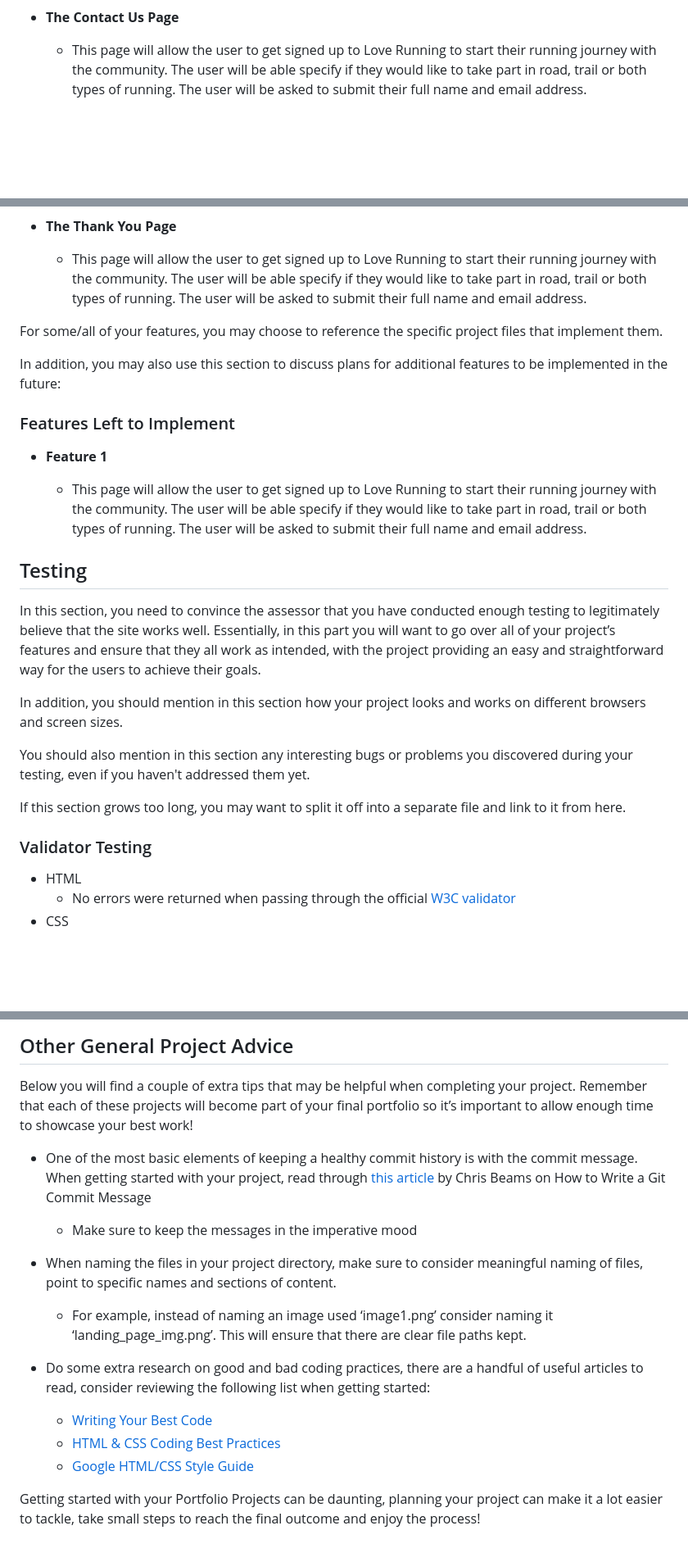
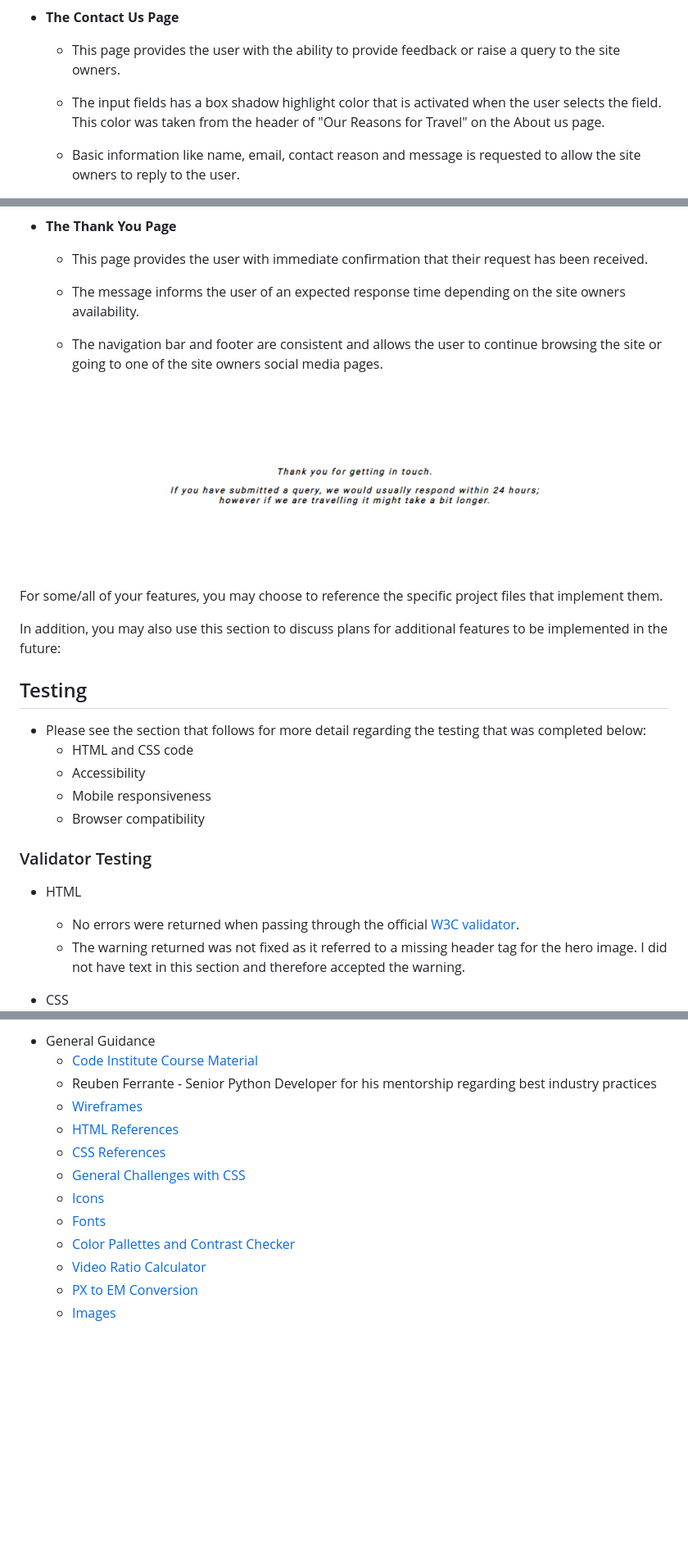
Before and after one commit to ashraafa/our-travels, a Markdown page: README.md, 3 parts joined by grey strips. Shown: that part at 82% size. GitHub-like rendering; blank space fills up the shorter version.

```diff
--- a/README.md
+++ b/README.md
@@ -87,5 +107,7 @@ This section introduces the features that have been implemented for the website
 
 - __The Contact Us Page__
 
-  - This page will allow the user to get signed up to Love Running to start their running journey with the community. The user will be able specify if they would like to take part in road, trail or both types of running. The user will be asked to submit their full name and email address.
+  - This page provides the user with the ability to provide feedback or raise a query to the site owners.
+  - The input fields has a box shadow highlight color that is activated when the user selects the field. This color was taken from the header of "Our Reasons for Travel" on the About us page.
+  - Basic information like name, email, contact reason and message is requested to allow the site owners to reply to the user.
 
@@ -93,31 +115,28 @@ This section introduces the features that have been implemented for the website
 
 - __The Thank You Page__
 
-  - This page will allow the user to get signed up to Love Running to start their running journey with the community. The user will be able specify if they would like to take part in road, trail or both types of running. The user will be asked to submit their full name and email address.
+  - This page provides the user with immediate confirmation that their request has been received.
+  - The message informs the user of an expected response time depending on the site owners availability.
+  - The navigation bar and footer are consistent and allows the user to continue browsing the site or going to one of the site owners social media pages.
+
+    ![Footer](assets/images/thank-you.PNG)
 
 For some/all of your features, you may choose to reference the specific project files that implement them.
 
 In addition, you may also use this section to discuss plans for additional features to be implemented in the future:
 
-### Features Left to Implement
-
-- __Feature 1__
-
-  - This page will allow the user to get signed up to Love Running to start their running journey with the community. The user will be able specify if they would like to take part in road, trail or both types of running. The user will be asked to submit their full name and email address.
-
 ## Testing
-
-In this section, you need to convince the assessor that you have conducted enough testing to legitimately believe that the site works well. Essentially, in this part you will want to go over all of your project’s features and ensure that they all work as intended, with the project providing an easy and straightforward way for the users to achieve their goals.
-
-In addition, you should mention in this section how your project looks and works on different browsers and screen sizes.
-
-You should also mention in this section any interesting bugs or problems you discovered during your testing, even if you haven't addressed them yet.
-
-If this section grows too long, you may want to split it off into a separate file and link to it from here.
+ - Please see the section that follows for more detail regarding the testing that was completed below:
+   - HTML and CSS code
+   - Accessibility
+   - Mobile responsiveness
+   - Browser compatibility
 
 
 ### Validator Testing
 
 - HTML
-  - No errors were returned when passing through the official [W3C validator](https://validator.w3.org/nu/?doc=https%3A%2F%2Fcode-institute-org.github.io%2Flove-running-2.0%2Findex.html)
+  - No errors were returned when passing through the official [W3C validator](https://validator.w3.org/nu/?doc=https%3A%2F%2Fashraafa.github.io%2Four-travels%2F).
+  - The warning returned was not fixed as it referred to a missing header tag for the hero image. I did not have text in this section and therefore accepted the warning.
+
 - CSS
@@ -162,16 +190,13 @@ Congratulations on completing your Readme, you have made another big stride in t
-## Other General Project Advice
-
-Below you will find a couple of extra tips that may be helpful when completing your project. Remember that each of these projects will become part of your final portfolio so it’s important to allow enough time to showcase your best work!
-
-- One of the most basic elements of keeping a healthy commit history is with the commit message. When getting started with your project, read through [this article](https://chris.beams.io/posts/git-commit/) by Chris Beams on How to Write  a Git Commit Message
-  - Make sure to keep the messages in the imperative mood
-
-- When naming the files in your project directory, make sure to consider meaningful naming of files, point to specific names and sections of content.
-  - For example, instead of naming an image used ‘image1.png’ consider naming it ‘landing_page_img.png’. This will ensure that there are clear file paths kept.
-
-- Do some extra research on good and bad coding practices, there are a handful of useful articles to read, consider reviewing the following list when getting started:
-  - [Writing Your Best Code](https://learn.shayhowe.com/html-css/writing-your-best-code/)
-  - [HTML & CSS Coding Best Practices](https://medium.com/@inceptiondj.info/html-css-coding-best-practice-fadb9870a00f)
-  - [Google HTML/CSS Style Guide](https://google.github.io/styleguide/htmlcssguide.html#General)
-
-Getting started with your Portfolio Projects can be daunting, planning your project can make it a lot easier to tackle, take small steps to reach the final outcome and enjoy the process!
+- General Guidance
+  - [Code Institute Course Material](https://learn.codeinstitute.net/)
+  - Reuben Ferrante - Senior Python Developer for his mentorship regarding best industry practices
+  - [Wireframes](https://balsamiq.com/)
+  - [HTML References](https://www.w3schools.com/html/)
+  - [CSS References](https://www.w3schools.com/css/)
+  - [General Challenges with CSS](https://stackoverflow.com/)
+  - [Icons](https://fontawesome.com/)
+  - [Fonts](https://fonts.google.com/)
+  - [Color Pallettes and Contrast Checker](https://coolors.co/)
+  - [Video Ratio Calculator](https://wistia.com/aspect-ratio-calculator)
+  - [PX to EM Conversion](https://www.w3schools.com/tags/ref_pxtoemconversion.asp)
+  - [Images](https://www.pexels.com/)
```
Also changed, not shown: other parts of README.md (+84 -55 lines), assets/images/about-us-lighthouse.PNG (added), assets/images/contact-us-lighthouse.PNG (added), assets/images/inspirations-lighthouse.PNG (added).
